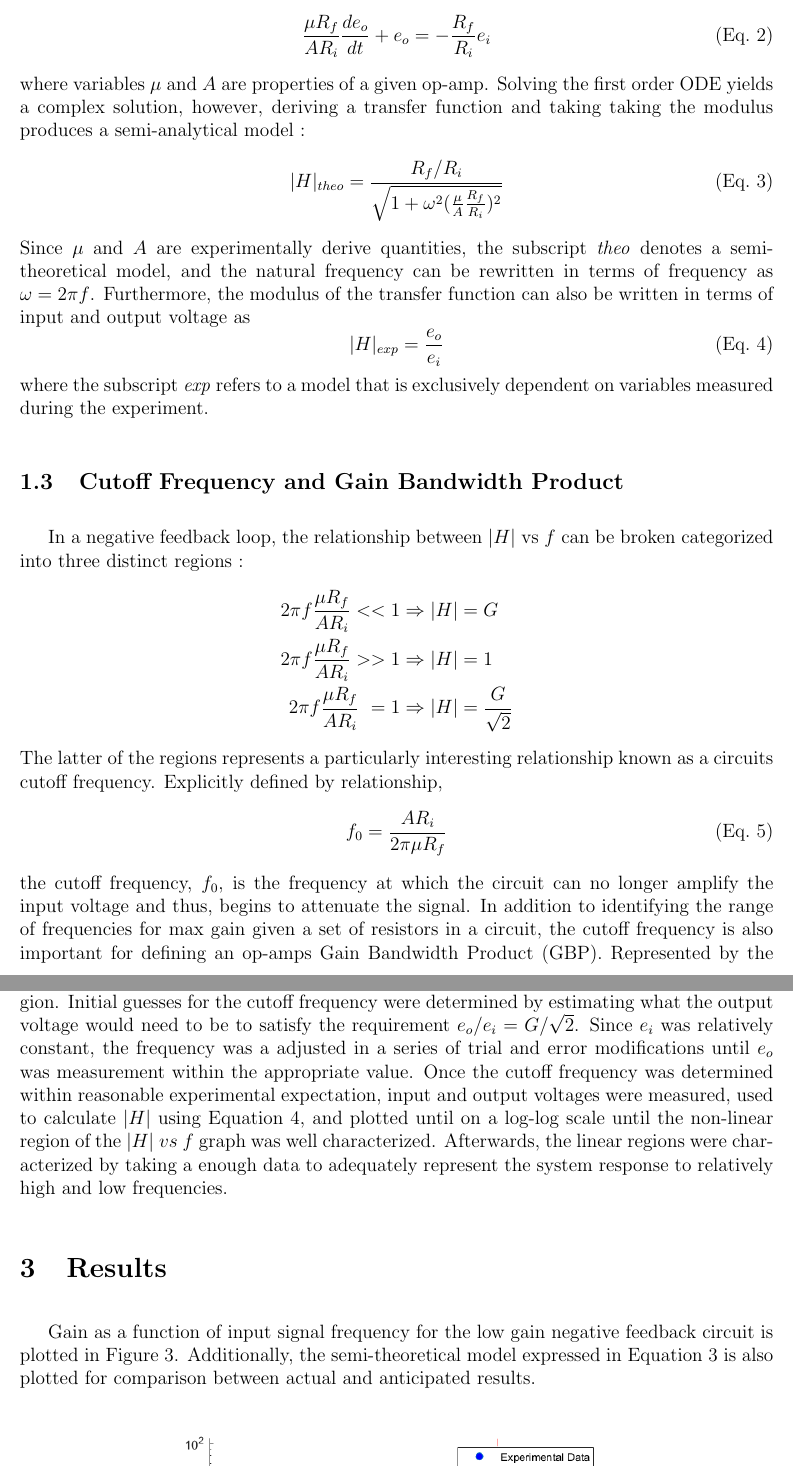
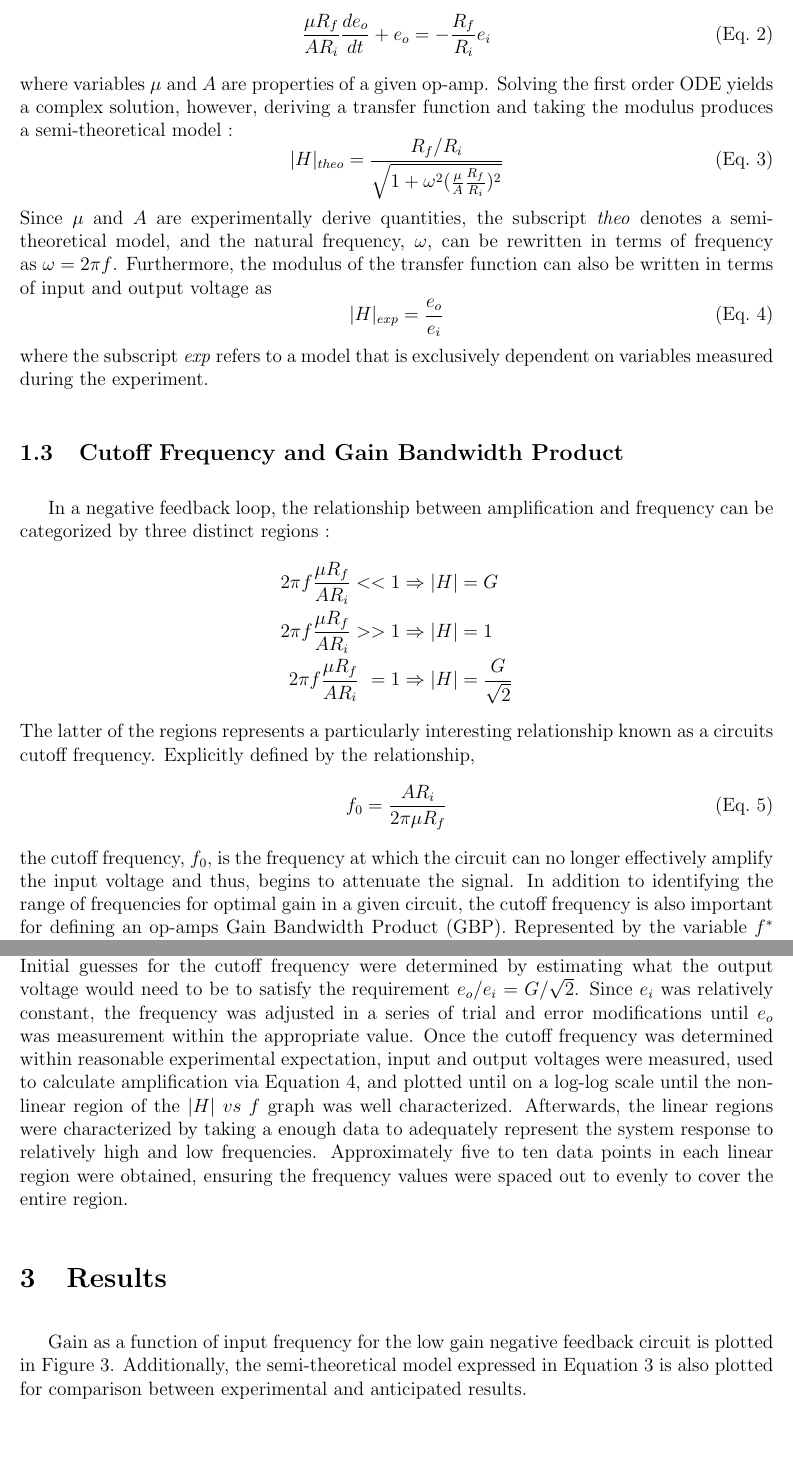
Before and after one commit to kemo7955/AME341, a LaTeX document (main.tex): two parts of pages 3 and 5 of 8, joined at a grey line, cut so that both start at the same text. Compiled offline with pdfLaTeX.

Commit message:
Updates from Overleaf

```diff
--- a/main.tex
+++ b/main.tex
@@ -68,12 +68,12 @@ Developing a first order differential equation and making the assumption $R_f >>
     \label{1stOrder}
     \frac{\mu R_f}{A R_i}\frac{de_o}{dt} + e_o = -\frac{R_f}{R_i}e_i
 \end{equation}
-where variables $\mu$ and $A$ are properties of a given op-amp. Solving the first order ODE yields a complex solution, however, deriving a transfer function and taking taking the modulus produces a semi-analytical model :
+where variables $\mu$ and $A$ are properties of a given op-amp. Solving the first order ODE yields a complex solution, however, deriving a transfer function and taking the modulus produces a semi-theoretical model :
 \begin{equation}
     \label{Htheo}
     |H|_{theo} = \frac{R_f/R_i}{\sqrt{1 + \omega^2(\frac{\mu}{A}\frac{R_f}{R_i})^2}}
 \end{equation}
-Since $\mu$ and $A$ are experimentally derive quantities, the subscript \textit{theo} denotes a semi-theoretical model, and the natural frequency can be rewritten in terms of frequency as $\omega = 2\pi f$. Furthermore, the modulus of the transfer function can also be written in terms of input and output voltage as
+Since $\mu$ and $A$ are experimentally derive quantities, the subscript \textit{theo} denotes a semi-theoretical model, and the natural frequency, $\omega$, can be rewritten in terms of frequency as $\omega = 2\pi f$. Furthermore, the modulus of the transfer function can also be written in terms of input and output voltage as
 \begin{equation}
     \label{Hexp}
     |H|_{exp} = \frac{e_o}{e_i}
@@ -82,18 +82,18 @@ where the subscript \textit{exp} refers to a model that is exclusively dependent
 
 % ~~~~~~~~~~~~~~~~~~~~~~~~~~~~~~~ f0 and GBP ~~~~~~~~~~~~~~~~~~~~~~~~~~~~~~~~~~~~~~
 \subsection{Cutoff Frequency and Gain Bandwidth Product}
-In a negative feedback loop, the relationship between $|H|$ vs $f$ can be broken categorized into three distinct regions :
+In a negative feedback loop, the relationship between amplification and frequency can be categorized by three distinct regions :
 \begin{align*}
     2 \pi f \frac{\mu R_f}{A R_i} << 1 &  \Rightarrow |H| = G \\
     2 \pi f \frac{\mu R_f}{A R_i} >> 1 &  \Rightarrow |H| = 1 \\
     2 \pi f \frac{\mu R_f}{A R_i} \ =1 &  \Rightarrow |H| = \frac{G}{\sqrt{2}}
 \end{align*}
-The latter of the regions represents a particularly interesting relationship known as a circuits cutoff frequency. Explicitly defined by relationship,
+The latter of the regions represents a particularly interesting relationship known as a circuits cutoff frequency. Explicitly defined by the relationship,
 \begin{equation}
     \label{cutoff}
     f_0 = \frac{A R_i}{2\pi \mu R_f}
 \end{equation}
-the cutoff frequency, $f_0$, is the frequency at which the circuit can no longer amplify the input voltage and thus, begins to attenuate the signal. In addition to identifying the range of frequencies for max gain given a set of resistors in a circuit, the cutoff frequency is also important for defining an op-amps Gain Bandwidth Product (GBP). Represented by the variable $f^*$ in Equation 6, GBP is strictly a property a property of the op-amp in the circuit that governs the inverse relationship between gain and cutoff frequency (i.e., as gain increase, cutoff frequency decrease and vice versa).
+the cutoff frequency, $f_0$, is the frequency at which the circuit can no longer effectively amplify the input voltage and thus, begins to attenuate the signal. In addition to identifying the range of frequencies for optimal gain in a given circuit, the cutoff frequency is also important for defining an op-amps Gain Bandwidth Product (GBP). Represented by the variable $f^*$ in Equation 6, GBP is strictly a property of the op-amp in the circuit. This governs the inverse relationship between gain and cutoff frequency (i.e., as gain increase, cutoff frequency decrease and vice versa).
 \begin{equation}
     \label{GBP}
     f^* = f_0G
@@ -117,9 +117,9 @@ Beginning with a frequency of 100Hz, the experimental gain was calculated by tak
 
-Since it was known that the relationship between gain and frequency is non-linear near the cutoff frequency, input and output voltage measurements were concentrated in this region. Initial guesses for the cutoff frequency were determined by estimating what the output voltage would need to be to satisfy the requirement $e_o/e_i = G/\sqrt{2}$. Since $e_i$ was relatively constant, the frequency was a adjusted in a series of trial and error modifications until $e_o$ was measurement within the appropriate value. Once the cutoff frequency was determined within reasonable experimental expectation, input and output voltages were measured, used to calculate $|H|$ using Equation \ref{Hexp}, and plotted until on a log-log scale until the non-linear region of the $|H|\ vs\ f$ graph was well characterized. Afterwards, the linear regions were characterized by taking a enough data to adequately represent the system response to relatively high and low frequencies.
+Since it was known that the relationship between gain and frequency is non-linear near the cutoff frequency, input and output voltage measurements were concentrated in this region. Initial guesses for the cutoff frequency were determined by estimating what the output voltage would need to be to satisfy the requirement $e_o/e_i = G/\sqrt{2}$. Since $e_i$ was relatively constant, the frequency was adjusted in a series of trial and error modifications until $e_o$ was measurement within the appropriate value. Once the cutoff frequency was determined within reasonable experimental expectation, input and output voltages were measured, used to calculate amplification via Equation \ref{Hexp}, and plotted until on a log-log scale until the non-linear region of the $|H|\ vs\ f$ graph was well characterized. Afterwards, the linear regions were characterized by taking a enough data to adequately represent the system response to relatively high and low frequencies. Approximately five to ten data points in each linear region were obtained, ensuring the frequency values were spaced out to evenly to cover the entire region.
 
 % --------------------------------- Results ---------------------------------------
 \section{Results}
-Gain as a function of input signal frequency for the low gain negative feedback circuit is plotted in Figure \ref{LowG}. Additionally, the semi-theoretical model expressed in Equation \ref{Htheo} is also plotted for comparison between actual and anticipated results.
+Gain as a function of input frequency for the low gain negative feedback circuit is plotted in Figure \ref{LowG}. Additionally, the semi-theoretical model expressed in Equation \ref{Htheo} is also plotted for comparison between experimental and anticipated results.
 
 \begin{figure}[ht]
     \centering
```
Also changed, not shown: main.tex (20 more changed lines).
